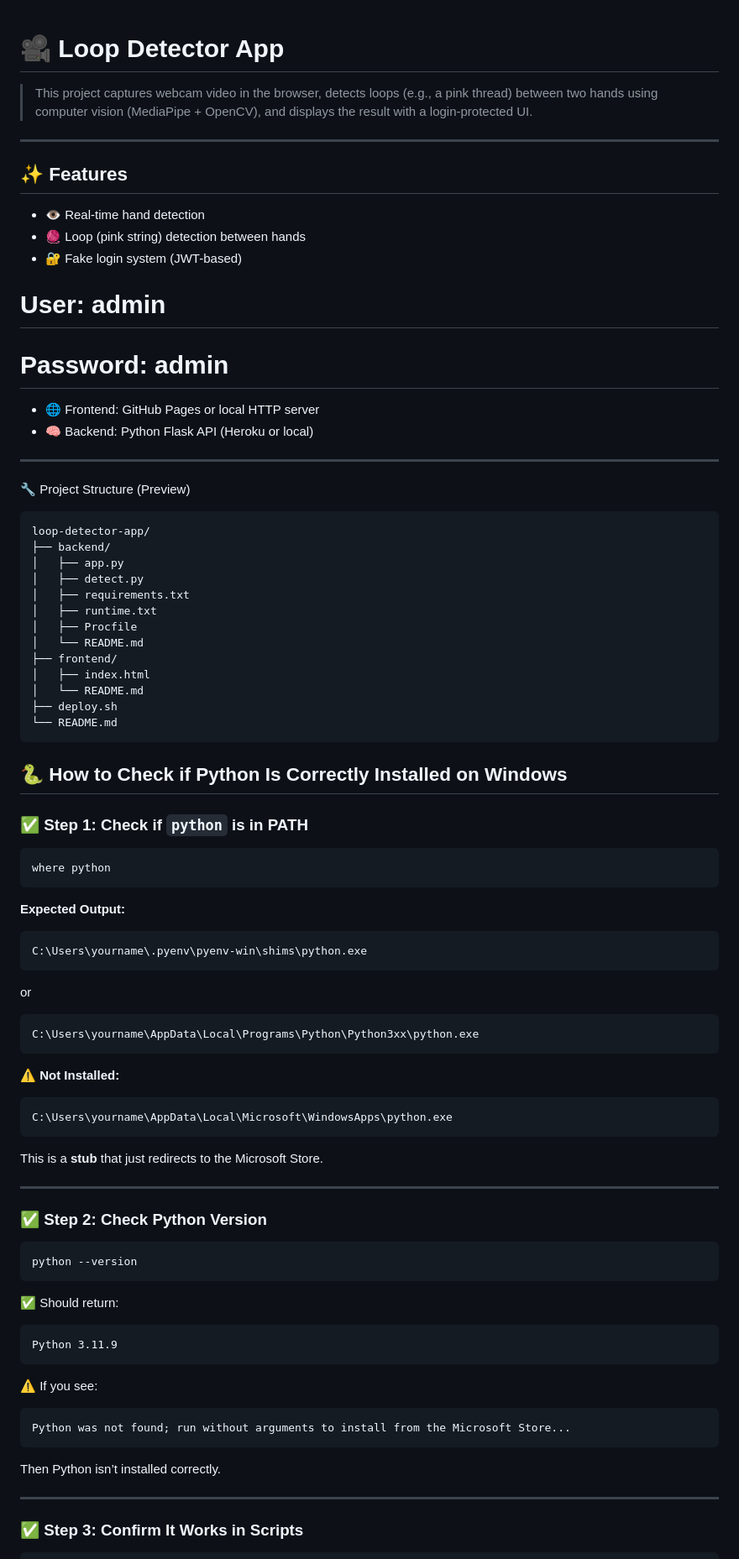
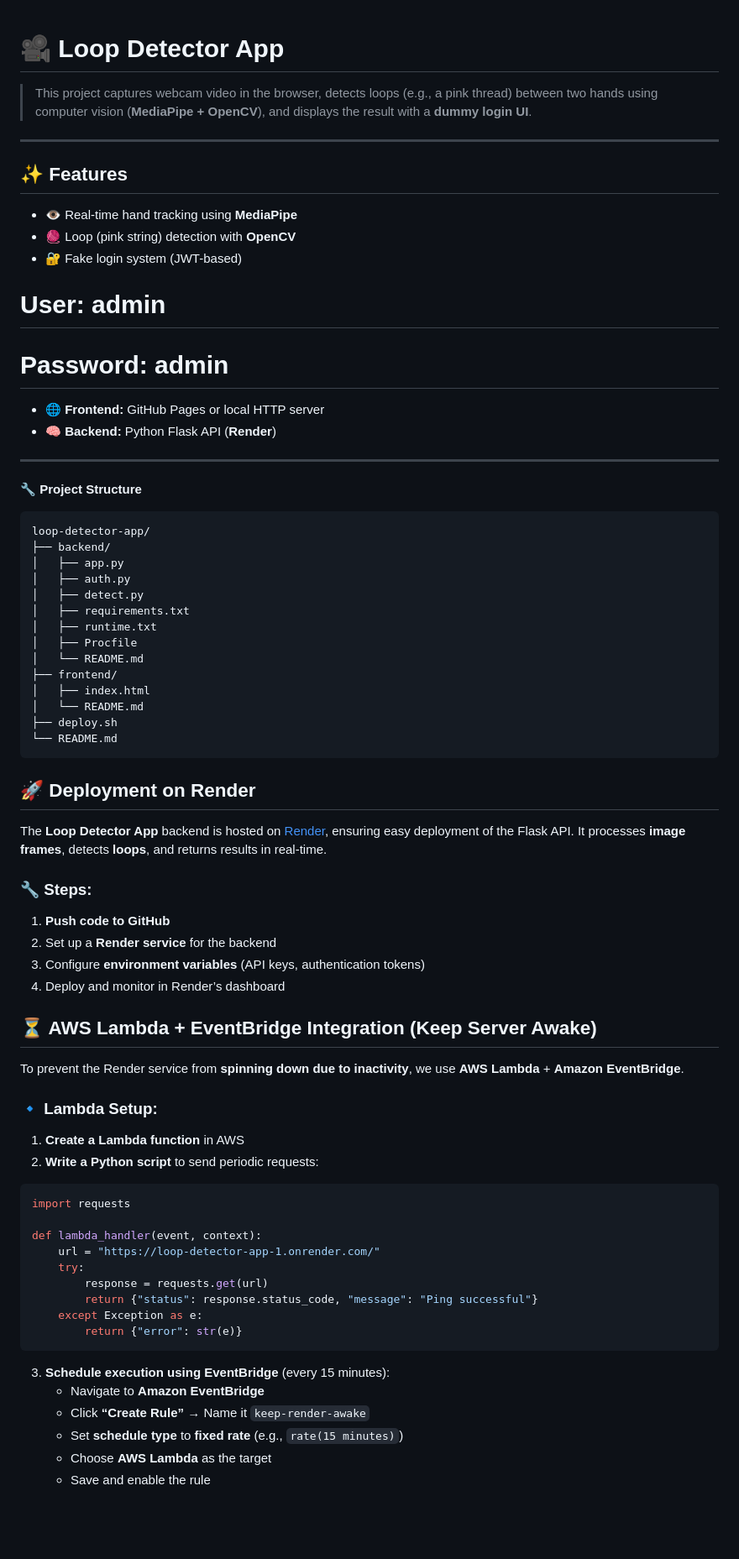
Before and after one commit to aimeelramirez/loop-detector-app, a Markdown page: README.md, the part around the change printed below. Shown: that part at 84% size. GitHub-like rendering; blank space fills up the shorter version.

Commit message:
Update README.md
Updated README to reflect Render deployment and AWS Lambda/EventBridge integration, replacing Heroku with Render.

````diff
--- a/README.md
+++ b/README.md
@@ -1,27 +1,30 @@
+
 # 🎥 Loop Detector App
 
-> This project captures webcam video in the browser, detects loops (e.g., a pink thread) between two hands using computer vision (MediaPipe + OpenCV), and displays the result with a login-protected UI.
+> This project captures webcam video in the browser, detects loops (e.g., a pink thread) between two hands using computer vision (**MediaPipe + OpenCV**), and displays the result with a **dummy login UI**.
+
 ---
 
 ## ✨ Features
 
-- 👁️ Real-time hand detection
-- 🧶 Loop (pink string) detection between hands
+- 👁️ Real-time hand tracking using **MediaPipe**
+- 🧶 Loop (pink string) detection with **OpenCV**
 - 🔐 Fake login system (JWT-based)
 
 # User: **admin**
 # Password: **admin**
 
-- 🌐 Frontend: GitHub Pages or local HTTP server
-- 🧠 Backend: Python Flask API (Heroku or local)
+- 🌐 **Frontend:** GitHub Pages or local HTTP server
+- 🧠 **Backend:** Python Flask API (**Render**)
 
 ---
 
-🔧 Project Structure (Preview)
+🔧 **Project Structure**
 ```
 loop-detector-app/
 ├── backend/
 │   ├── app.py
+│   ├── auth.py
 │   ├── detect.py
 │   ├── requirements.txt
 │   ├── runtime.txt
@@ -34,50 +37,38 @@ loop-detector-app/
 └── README.md
 ```
 
-## 🐍 How to Check if Python Is Correctly Installed on Windows
+## 🚀 Deployment on Render
+The **Loop Detector App** backend is hosted on [Render](https://render.com/), ensuring easy deployment of the Flask API. It processes **image frames**, detects **loops**, and returns results in real-time.
 
-### ✅ Step 1: Check if `python` is in PATH
+### 🔧 Steps:
+1. **Push code to GitHub**
+2. Set up a **Render service** for the backend
+3. Configure **environment variables** (API keys, authentication tokens)
+4. Deploy and monitor in Render’s dashboard
 
-```powershell
-where python
+## ⏳ AWS Lambda + EventBridge Integration (Keep Server Awake)
+To prevent the Render service from **spinning down due to inactivity**, we use **AWS Lambda** + **Amazon EventBridge**.
+
+### 🔹 Lambda Setup:
+1. **Create a Lambda function** in AWS
+2. **Write a Python script** to send periodic requests:
+
+```python
+import requests
+
+def lambda_handler(event, context):
+    url = "https://loop-detector-app-1.onrender.com/"
+    try:
+        response = requests.get(url)
+        return {"status": response.status_code, "message": "Ping successful"}
+    except Exception as e:
+        return {"error": str(e)}
 ```
 
-**Expected Output:**
-```
-C:\Users\yourname\.pyenv\pyenv-win\shims\python.exe
-```
-or
-```
-C:\Users\yourname\AppData\Local\Programs\Python\Python3xx\python.exe
-```
+3. **Schedule execution using EventBridge** (every 15 minutes):
+   - Navigate to **Amazon EventBridge**
+   - Click **“Create Rule”** → Name it `keep-render-awake`
+   - Set **schedule type** to **fixed rate** (e.g., `rate(15 minutes)`)
+   - Choose **AWS Lambda** as the target
+   - Save and enable the rule
 
-⚠️ **Not Installed:**
-```
-C:\Users\yourname\AppData\Local\Microsoft\WindowsApps\python.exe
-```
-
-This is a **stub** that just redirects to the Microsoft Store.
-
----
-
-### ✅ Step 2: Check Python Version
-
-```powershell
-python --version
-```
-
-✅ Should return:
-```
-Python 3.11.9
-```
-
-⚠️ If you see:
-```
-Python was not found; run without arguments to install from the Microsoft Store...
-```
-Then Python isn’t installed correctly.
-
----
-
-### ✅ Step 3: Confirm It Works in Scripts
-
````
Also changed, not shown: other parts of README.md (+8 -107 lines).
